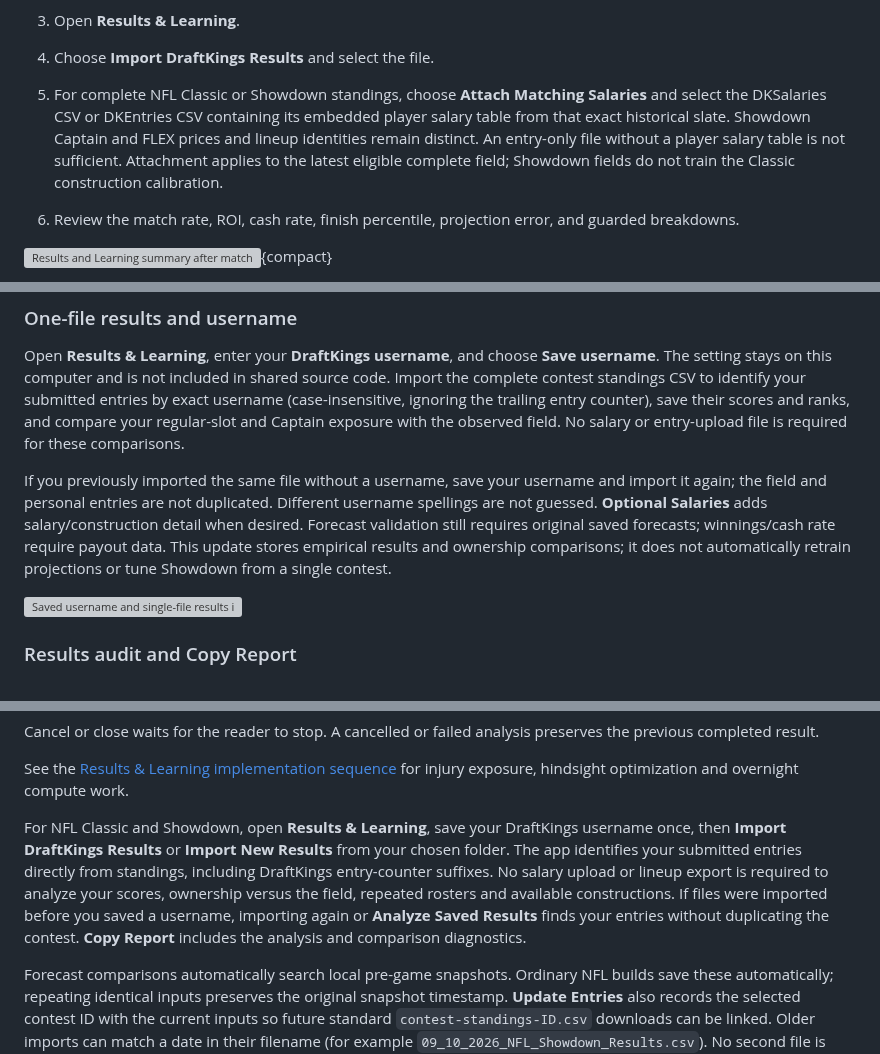
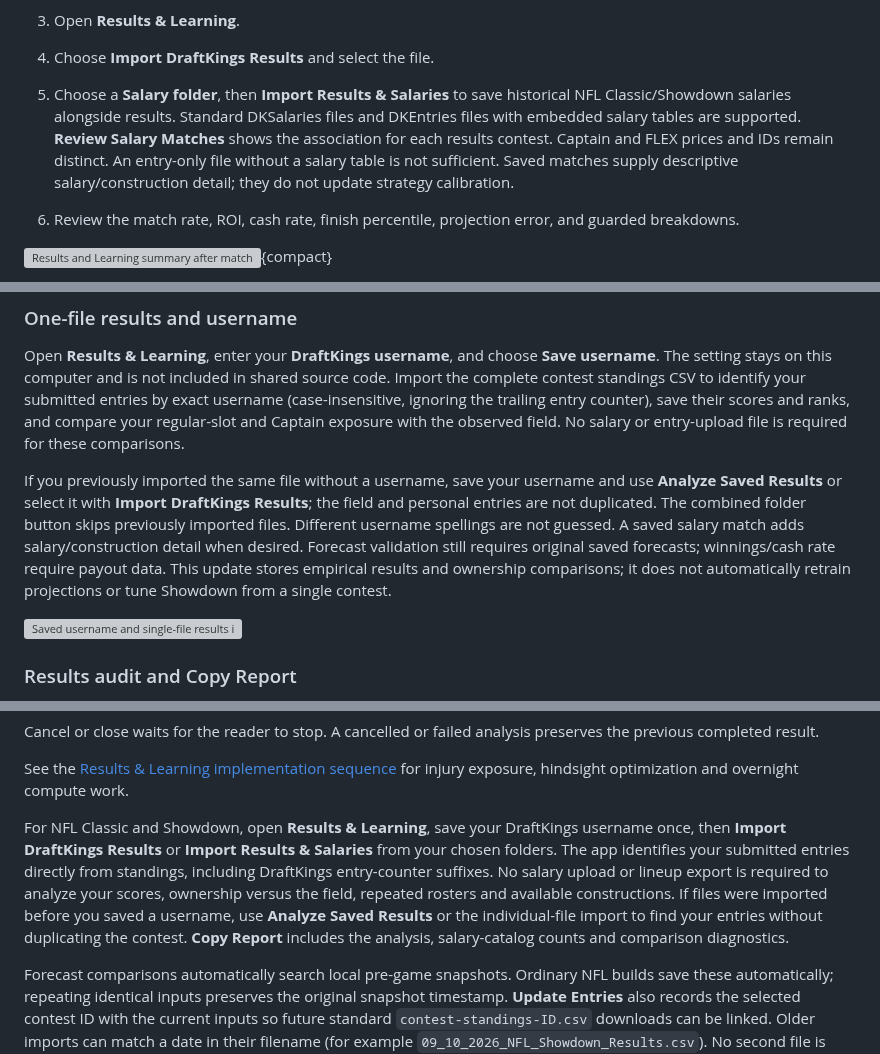
Before and after one commit to mnicho17/DFS, a Markdown page: docs/USER_GUIDE.md, 3 parts joined by grey strips. Rendered like a GitHub page; grey boxes are pictures that could not be loaded.

```diff
--- a/docs/USER_GUIDE.md
+++ b/docs/USER_GUIDE.md
@@ -548,7 +548,7 @@ The app can compare exact exported rosters with DraftKings standings or contest-
 
 4. Choose **Import DraftKings Results** and select the file.
 
-5. For complete NFL Classic or Showdown standings, choose **Attach Matching Salaries** and select the DKSalaries CSV or DKEntries CSV containing its embedded player salary table from that exact historical slate. Showdown Captain and FLEX prices and lineup identities remain distinct. An entry-only file without a player salary table is not sufficient. Attachment applies to the latest eligible complete field; Showdown fields do not train the Classic construction calibration.
+5. Choose a **Salary folder**, then **Import Results & Salaries** to save historical NFL Classic/Showdown salaries alongside results. Standard DKSalaries files and DKEntries files with embedded salary tables are supported. **Review Salary Matches** shows the association for each results contest. Captain and FLEX prices and IDs remain distinct. An entry-only file without a salary table is not sufficient. Saved matches supply descriptive salary/construction detail; they do not update strategy calibration.
 
 6. Review the match rate, ROI, cash rate, finish percentile, projection error, and guarded breakdowns.
 
@@ -1027,7 +1027,7 @@ The selected-player panel groups lineup status, portfolio exposure, and team adj
 
 Open **Results & Learning**, enter your **DraftKings username**, and choose **Save username**. The setting stays on this computer and is not included in shared source code. Import the complete contest standings CSV to identify your submitted entries by exact username (case-insensitive, ignoring the trailing entry counter), save their scores and ranks, and compare your regular-slot and Captain exposure with the observed field. No salary or entry-upload file is required for these comparisons.
 
-If you previously imported the same file without a username, save your username and import it again; the field and personal entries are not duplicated. Different username spellings are not guessed. **Optional Salaries** adds salary/construction detail when desired. Forecast validation still requires original saved forecasts; winnings/cash rate require payout data. This update stores empirical results and ownership comparisons; it does not automatically retrain projections or tune Showdown from a single contest.
+If you previously imported the same file without a username, save your username and use **Analyze Saved Results** or select it with **Import DraftKings Results**; the field and personal entries are not duplicated. The combined folder button skips previously imported files. Different username spellings are not guessed. A saved salary match adds salary/construction detail when desired. Forecast validation still requires original saved forecasts; winnings/cash rate require payout data. This update stores empirical results and ownership comparisons; it does not automatically retrain projections or tune Showdown from a single contest.
 
 ![Saved username and single-file results import](images/username-results.png)
 
@@ -1426,7 +1436,7 @@ Cancel or close waits for the reader to stop. A cancelled or failed analysis pre
 
 See the [Results & Learning implementation sequence](RESULTS_LEARNING_PLAN.md) for injury exposure, hindsight optimization and overnight compute work.
 
-For NFL Classic and Showdown, open **Results & Learning**, save your DraftKings username once, then **Import DraftKings Results** or **Import New Results** from your chosen folder. The app identifies your submitted entries directly from standings, including DraftKings entry-counter suffixes. No salary upload or lineup export is required to analyze your scores, ownership versus the field, repeated rosters and available constructions. If files were imported before you saved a username, importing again or **Analyze Saved Results** finds your entries without duplicating the contest. **Copy Report** includes the analysis and comparison diagnostics.
+For NFL Classic and Showdown, open **Results & Learning**, save your DraftKings username once, then **Import DraftKings Results** or **Import Results & Salaries** from your chosen folders. The app identifies your submitted entries directly from standings, including DraftKings entry-counter suffixes. No salary upload or lineup export is required to analyze your scores, ownership versus the field, repeated rosters and available constructions. If files were imported before you saved a username, use **Analyze Saved Results** or the individual-file import to find your entries without duplicating the contest. **Copy Report** includes the analysis, salary-catalog counts and comparison diagnostics.
 
 Forecast comparisons automatically search local pre-game snapshots. Ordinary NFL builds save these automatically; repeating identical inputs preserves the original snapshot timestamp. **Update Entries** also records the selected contest ID with the current inputs so future standard `contest-standings-ID.csv` downloads can be linked. Older imports can match a date in their filename (for example `09_10_2026_NFL_Showdown_Results.csv`). No second file is required. A date or previously saved contest-ID association is needed; unknown dates are not guessed from scores or player names.
 
```
Also changed, not shown: other parts of docs/USER_GUIDE.md (+17 -7 lines), docs/RESULTS_LEARNING_PLAN.md (+5 -1 lines), docs/images/combined-import.png (added), docs/images/salary-matches.png (added), 8 other files.
